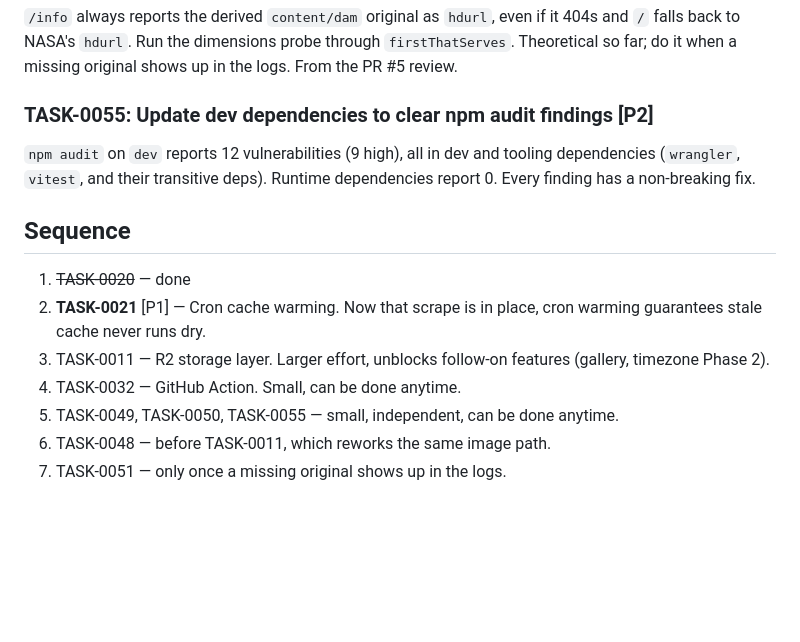
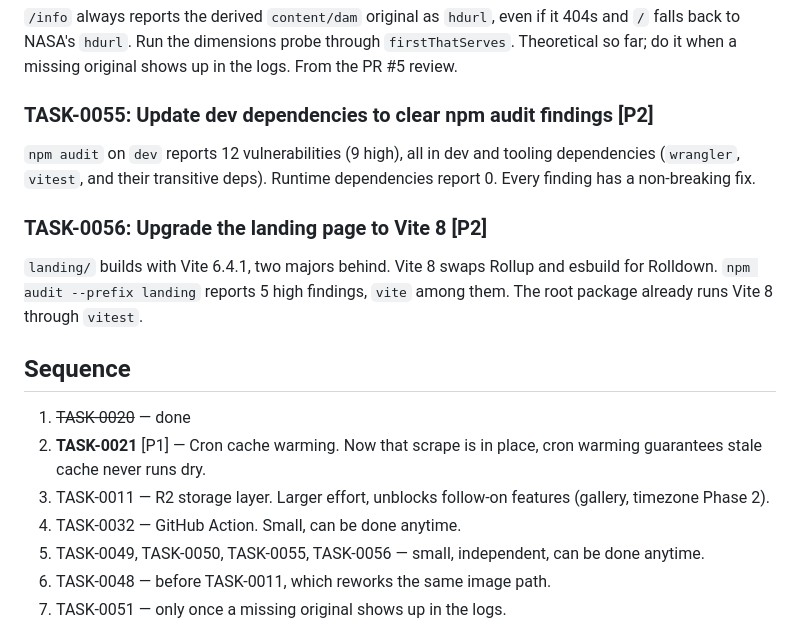
Before and after one commit to GDKeller/nasa-picture-proxy, a Markdown page: board/planning/EPIC-0003_infrastructure-and-devops.md, the part around the change. GitHub-like rendering; blank space fills up the shorter version.

Commit message:
docs(board): add Vite 8 upgrade task for landing

```diff
--- a/board/planning/EPIC-0003_infrastructure-and-devops.md
+++ b/board/planning/EPIC-0003_infrastructure-and-devops.md
@@ -57,13 +57,17 @@ Serving a walked-back day, a stale entry, or a 502 is only logged through buffer
 
 `npm audit` on `dev` reports 12 vulnerabilities (9 high), all in dev and tooling dependencies (`wrangler`, `vitest`, and their transitive deps). Runtime dependencies report 0. Every finding has a non-breaking fix.
 
+### TASK-0056: Upgrade the landing page to Vite 8 [P2]
+
+`landing/` builds with Vite 6.4.1, two majors behind. Vite 8 swaps Rollup and esbuild for Rolldown. `npm audit --prefix landing` reports 5 high findings, `vite` among them. The root package already runs Vite 8 through `vitest`.
+
 ## Sequence
 
 1. ~~TASK-0020~~ — done
 2. **TASK-0021** [P1] — Cron cache warming. Now that scrape is in place, cron warming guarantees stale cache never runs dry.
 3. TASK-0011 — R2 storage layer. Larger effort, unblocks follow-on features (gallery, timezone Phase 2).
 4. TASK-0032 — GitHub Action. Small, can be done anytime.
-5. TASK-0049, TASK-0050, TASK-0055 — small, independent, can be done anytime.
+5. TASK-0049, TASK-0050, TASK-0055, TASK-0056 — small, independent, can be done anytime.
 6. TASK-0048 — before TASK-0011, which reworks the same image path.
 7. TASK-0051 — only once a missing original shows up in the logs.
 
```
Also changed, not shown: board/tasks/TASK-0056_upgrade-landing-page-to-vite-8.md (added, +34 -0 lines).
